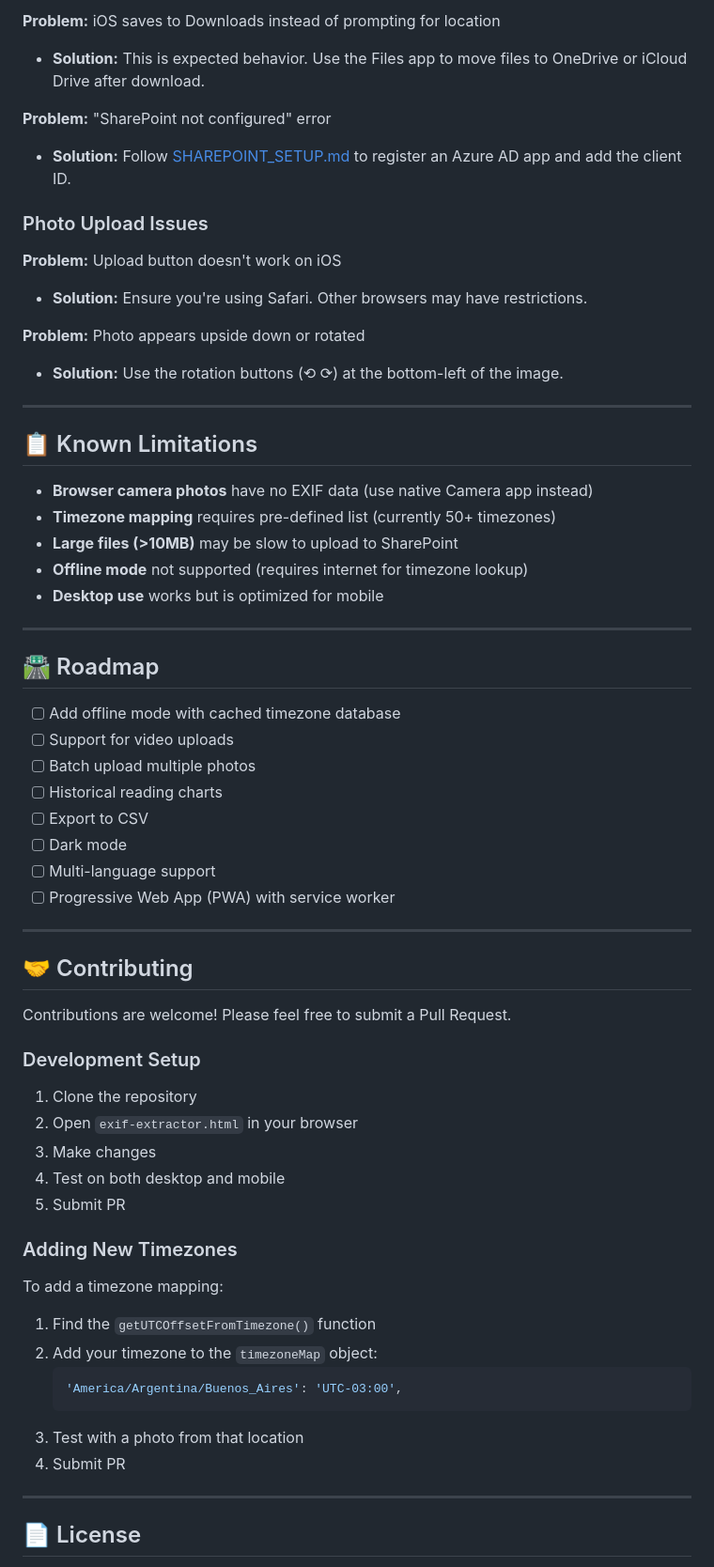
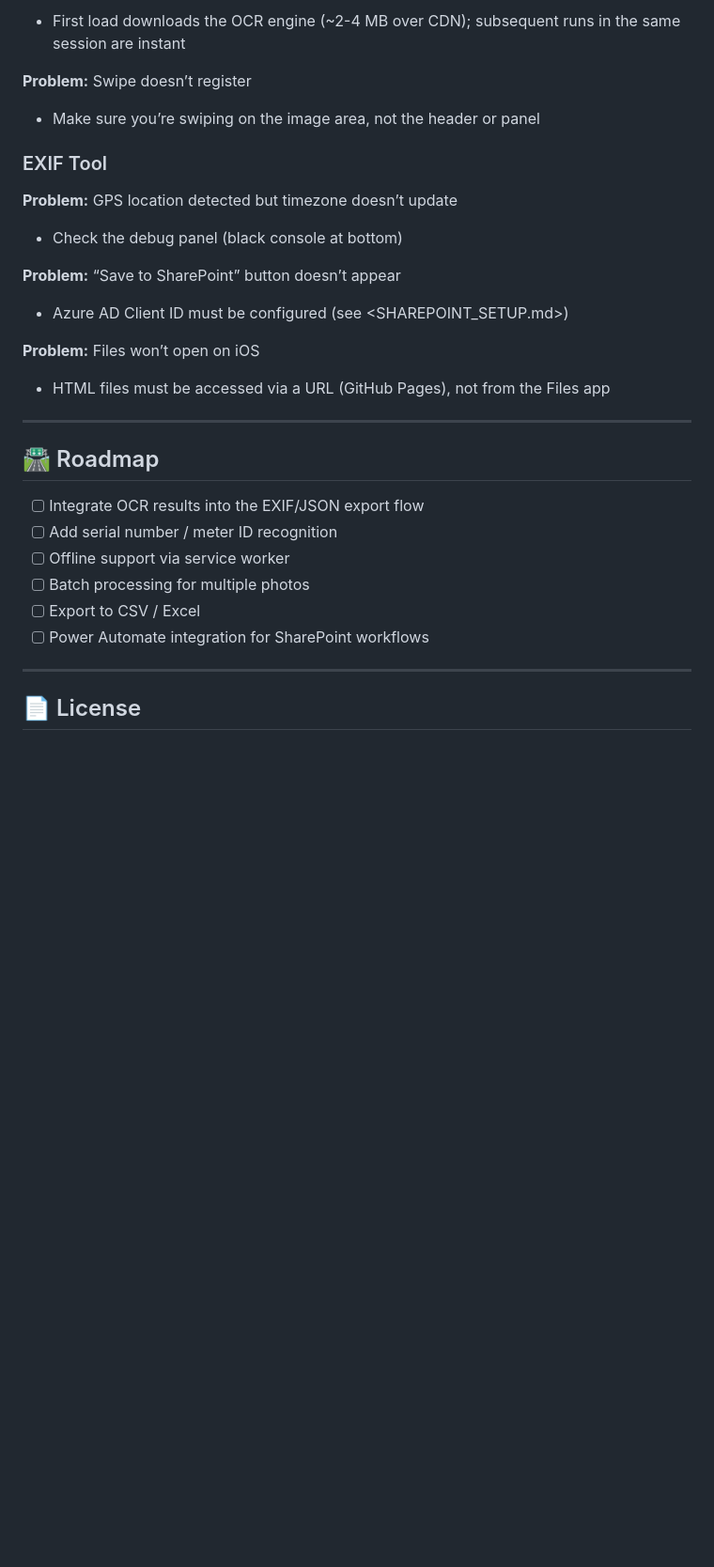
Before and after one commit to jahrling/EXIFtest, a Markdown page: README.md, the part around one of its changes. Shown at 94% size. GitHub-like rendering; blank space fills up the shorter version.

````diff
--- a/README.md
+++ b/README.md
@@ -256,68 +302,36 @@ The app will now appear on your home screen like a native app!
 
-**Problem:** iOS saves to Downloads instead of prompting for location
-- **Solution:** This is expected behavior. Use the Files app to move files to OneDrive or iCloud Drive after download.
+- First load downloads the OCR engine (~2-4 MB over CDN); subsequent runs in the same session are instant
 
-**Problem:** "SharePoint not configured" error
-- **Solution:** Follow [SHAREPOINT_SETUP.md](SHAREPOINT_SETUP.md) to register an Azure AD app and add the client ID.
+**Problem:** Swipe doesn’t register
 
-### Photo Upload Issues
+- Make sure you’re swiping on the image area, not the header or panel
 
-**Problem:** Upload button doesn't work on iOS
-- **Solution:** Ensure you're using Safari. Other browsers may have restrictions.
+### EXIF Tool
 
-**Problem:** Photo appears upside down or rotated
-- **Solution:** Use the rotation buttons (⟲ ⟳) at the bottom-left of the image.
+**Problem:** GPS location detected but timezone doesn’t update
 
----
+- Check the debug panel (black console at bottom)
 
-## 📋 Known Limitations
+**Problem:** “Save to SharePoint” button doesn’t appear
 
-- **Browser camera photos** have no EXIF data (use native Camera app instead)
-- **Timezone mapping** requires pre-defined list (currently 50+ timezones)
-- **Large files (>10MB)** may be slow to upload to SharePoint
-- **Offline mode** not supported (requires internet for timezone lookup)
-- **Desktop use** works but is optimized for mobile
+- Azure AD Client ID must be configured (see <SHAREPOINT_SETUP.md>)
 
----
+**Problem:** Files won’t open on iOS
+
+- HTML files must be accessed via a URL (GitHub Pages), not from the Files app
+
+-----
 
 ## 🛣️ Roadmap
 
-- [ ] Add offline mode with cached timezone database
-- [ ] Support for video uploads
-- [ ] Batch upload multiple photos
-- [ ] Historical reading charts
-- [ ] Export to CSV
-- [ ] Dark mode
-- [ ] Multi-language support
-- [ ] Progressive Web App (PWA) with service worker
+- [ ] Integrate OCR results into the EXIF/JSON export flow
+- [ ] Add serial number / meter ID recognition
+- [ ] Offline support via service worker
+- [ ] Batch processing for multiple photos
+- [ ] Export to CSV / Excel
+- [ ] Power Automate integration for SharePoint workflows
 
----
-
-## 🤝 Contributing
-
-Contributions are welcome! Please feel free to submit a Pull Request.
-
-### Development Setup
-
-1. Clone the repository
-2. Open `exif-extractor.html` in your browser
-3. Make changes
-4. Test on both desktop and mobile
-5. Submit PR
-
-### Adding New Timezones
-
-To add a timezone mapping:
-
-1. Find the `getUTCOffsetFromTimezone()` function
-2. Add your timezone to the `timezoneMap` object:
-   ```javascript
-   'America/Argentina/Buenos_Aires': 'UTC-03:00',
-   ```
-3. Test with a photo from that location
-4. Submit PR
-
----
+-----
 
 ## 📄 License
 
````
Also changed, not shown: other parts of README.md (+162 -149 lines).
